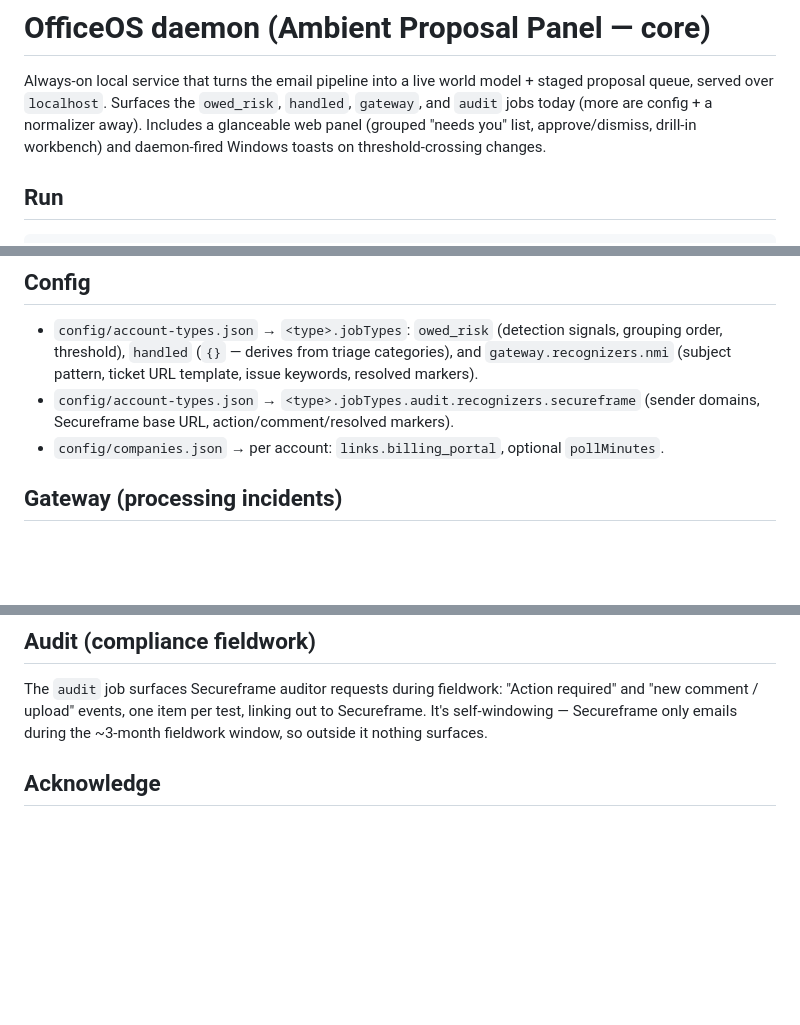
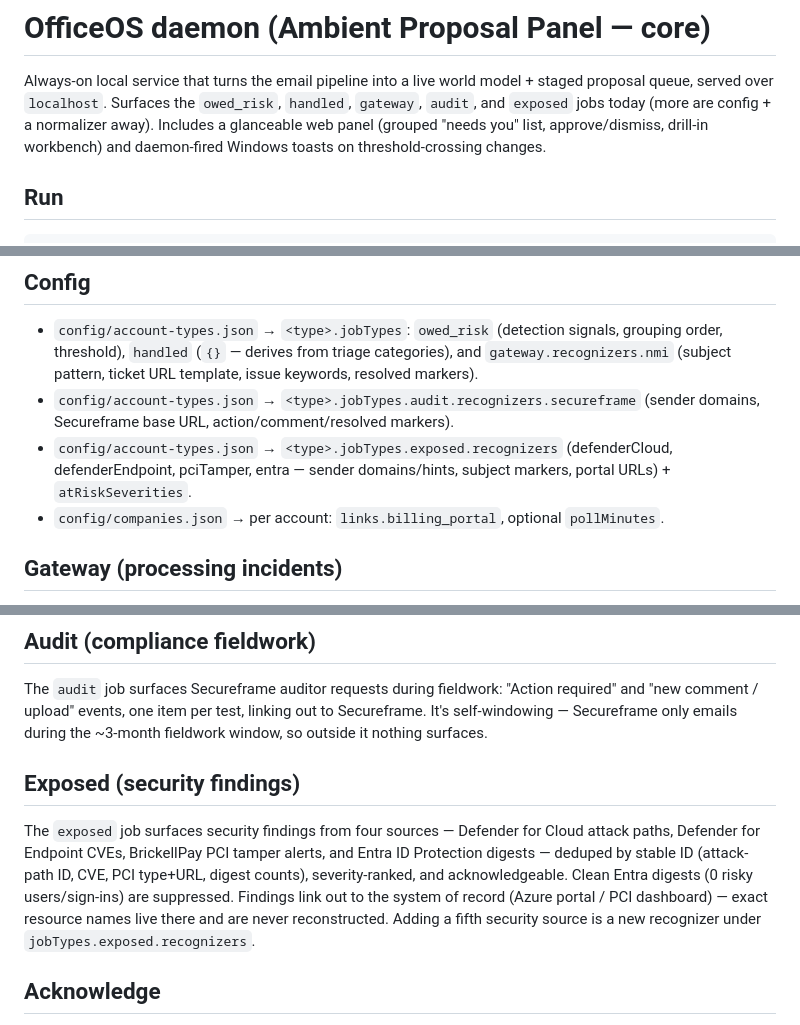
Before and after one commit to bensardinas1/OfficeOS, a Markdown page: daemon/README.md, 3 parts joined by grey strips. GitHub-like rendering; blank space fills up the shorter version.

Commit message:
docs(daemon): document the exposed (security findings) job

```diff
--- a/daemon/README.md
+++ b/daemon/README.md
@@ -2,7 +2,7 @@
 
 Always-on local service that turns the email pipeline into a live world model +
 staged proposal queue, served over `localhost`. Surfaces the `owed_risk`,
-`handled`, `gateway`, and `audit` jobs today (more are config + a normalizer away). Includes a glanceable
+`handled`, `gateway`, `audit`, and `exposed` jobs today (more are config + a normalizer away). Includes a glanceable
 web panel (grouped "needs you" list, approve/dismiss, drill-in workbench) and
 daemon-fired Windows toasts on threshold-crossing changes.
 
@@ -44,6 +44,8 @@ node daemon/daemon.js      # then open http://localhost:8138/
   `gateway.recognizers.nmi` (subject pattern, ticket URL template, issue keywords, resolved markers).
 - `config/account-types.json` → `<type>.jobTypes.audit.recognizers.secureframe` (sender domains,
   Secureframe base URL, action/comment/resolved markers).
+- `config/account-types.json` → `<type>.jobTypes.exposed.recognizers` (defenderCloud, defenderEndpoint,
+  pciTamper, entra — sender domains/hints, subject markers, portal URLs) + `atRiskSeverities`.
 - `config/companies.json` → per account: `links.billing_portal`, optional `pollMinutes`.
 
 ## Gateway (processing incidents)
@@ -58,6 +60,15 @@ another processor is a new recognizer under `jobTypes.gateway.recognizers`.
 The `audit` job surfaces Secureframe auditor requests during fieldwork: "Action required" and
 "new comment / upload" events, one item per test, linking out to Secureframe. It's self-windowing —
 Secureframe only emails during the ~3-month fieldwork window, so outside it nothing surfaces.
+
+## Exposed (security findings)
+
+The `exposed` job surfaces security findings from four sources — Defender for Cloud attack paths,
+Defender for Endpoint CVEs, BrickellPay PCI tamper alerts, and Entra ID Protection digests — deduped
+by stable ID (attack-path ID, CVE, PCI type+URL, digest counts), severity-ranked, and acknowledgeable.
+Clean Entra digests (0 risky users/sign-ins) are suppressed. Findings link out to the system of record
+(Azure portal / PCI dashboard) — exact resource names live there and are never reconstructed. Adding a
+fifth security source is a new recognizer under `jobTypes.exposed.recognizers`.
 
 ## Acknowledge
 
```
